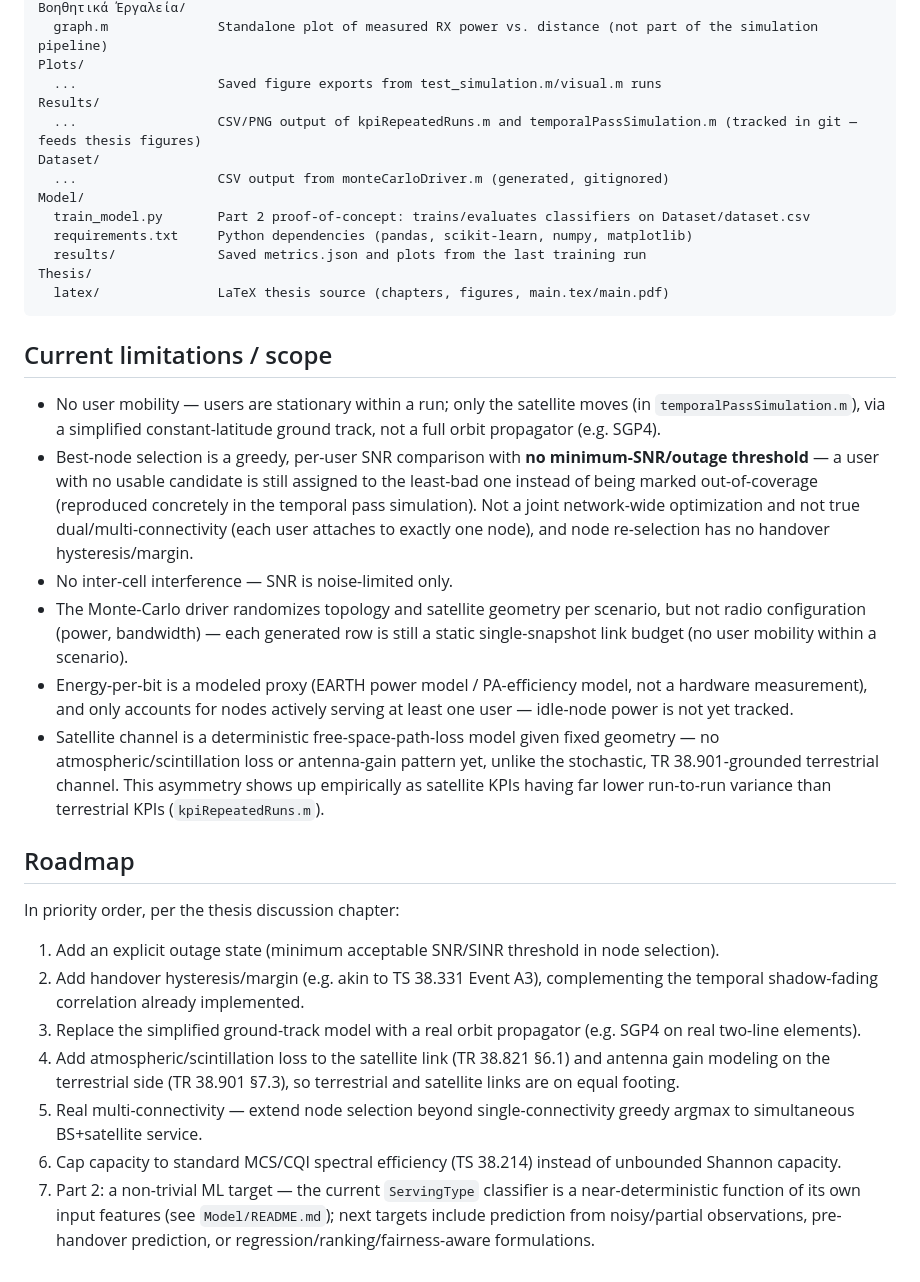
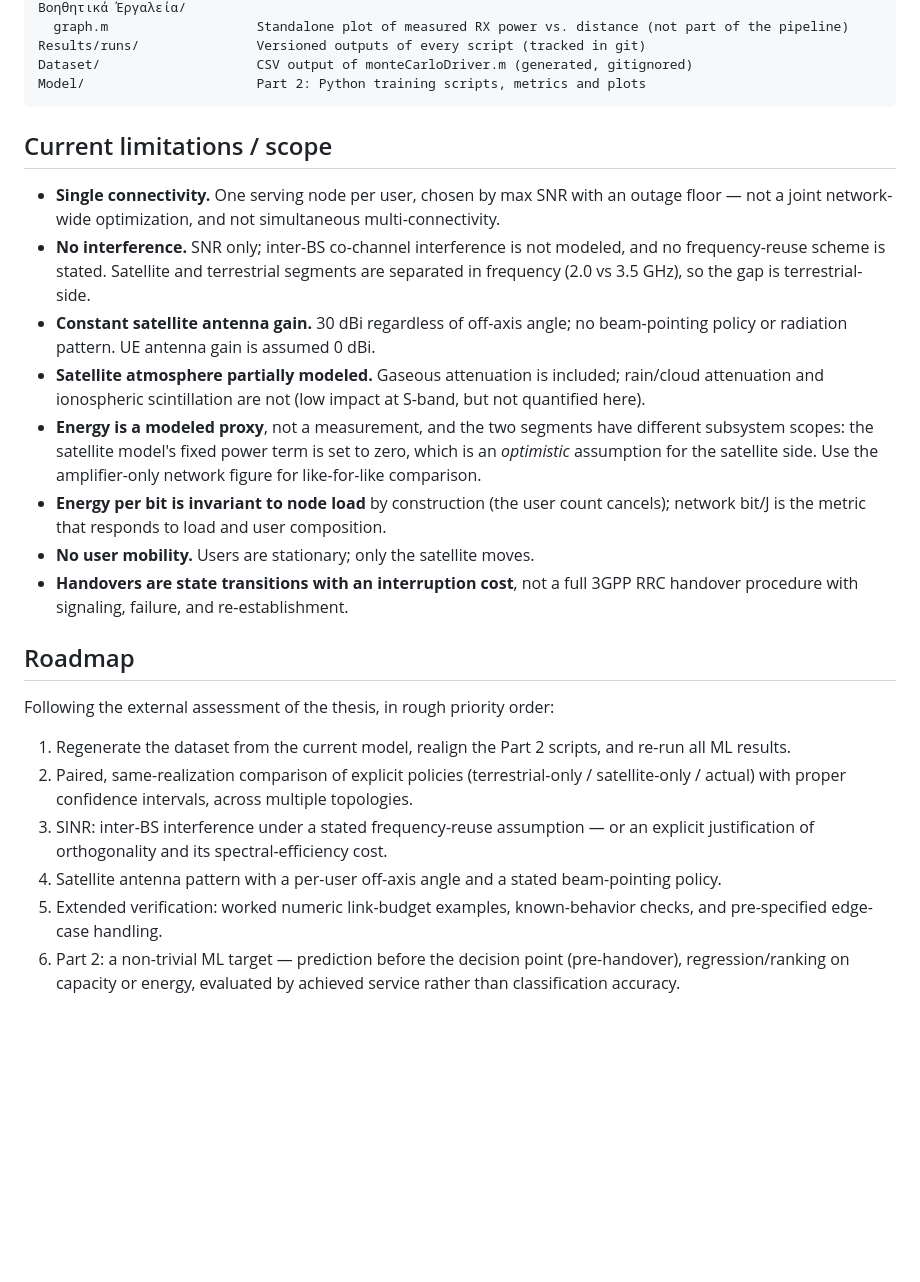
Before and after one commit to Georgezach24/MC-ISTNs, a Markdown page: README.md, the part around one of its changes. Drawn GitHub-style; blank space fills up the shorter version.

````diff
--- a/README.md
+++ b/README.md
@@ -93,36 +127,28 @@ PROD/
 Βοηθητικά Έργαλεία/
-  graph.m              Standalone plot of measured RX power vs. distance (not part of the simulation pipeline)
-Plots/
-  ...                  Saved figure exports from test_simulation.m/visual.m runs
-Results/
-  ...                  CSV/PNG output of kpiRepeatedRuns.m and temporalPassSimulation.m (tracked in git — feeds thesis figures)
-Dataset/
-  ...                  CSV output from monteCarloDriver.m (generated, gitignored)
-Model/
-  train_model.py       Part 2 proof-of-concept: trains/evaluates classifiers on Dataset/dataset.csv
-  requirements.txt     Python dependencies (pandas, scikit-learn, numpy, matplotlib)
-  results/             Saved metrics.json and plots from the last training run
-Thesis/
-  latex/               LaTeX thesis source (chapters, figures, main.tex/main.pdf)
+  graph.m                   Standalone plot of measured RX power vs. distance (not part of the pipeline)
+Results/runs/               Versioned outputs of every script (tracked in git)
+Dataset/                    CSV output of monteCarloDriver.m (generated, gitignored)
+Model/                      Part 2: Python training scripts, metrics and plots
 ```
 
 ## Current limitations / scope
 
-- No user mobility — users are stationary within a run; only the satellite moves (in `temporalPassSimulation.m`), via a simplified constant-latitude ground track, not a full orbit propagator (e.g. SGP4).
-- Best-node selection is a greedy, per-user SNR comparison with **no minimum-SNR/outage threshold** — a user with no usable candidate is still assigned to the least-bad one instead of being marked out-of-coverage (reproduced concretely in the temporal pass simulation). Not a joint network-wide optimization and not true dual/multi-connectivity (each user attaches to exactly one node), and node re-selection has no handover hysteresis/margin.
-- No inter-cell interference — SNR is noise-limited only.
-- The Monte-Carlo driver randomizes topology and satellite geometry per scenario, but not radio configuration (power, bandwidth) — each generated row is still a static single-snapshot link budget (no user mobility within a scenario).
-- Energy-per-bit is a modeled proxy (EARTH power model / PA-efficiency model, not a hardware measurement), and only accounts for nodes actively serving at least one user — idle-node power is not yet tracked.
-- Satellite channel is a deterministic free-space-path-loss model given fixed geometry — no atmospheric/scintillation loss or antenna-gain pattern yet, unlike the stochastic, TR 38.901-grounded terrestrial channel. This asymmetry shows up empirically as satellite KPIs having far lower run-to-run variance than terrestrial KPIs (`kpiRepeatedRuns.m`).
+- **Single connectivity.** One serving node per user, chosen by max SNR with an outage floor — not a joint network-wide optimization, and not simultaneous multi-connectivity.
+- **No interference.** SNR only; inter-BS co-channel interference is not modeled, and no frequency-reuse scheme is stated. Satellite and terrestrial segments are separated in frequency (2.0 vs 3.5 GHz), so the gap is terrestrial-side.
+- **Constant satellite antenna gain.** 30 dBi regardless of off-axis angle; no beam-pointing policy or radiation pattern. UE antenna gain is assumed 0 dBi.
+- **Satellite atmosphere partially modeled.** Gaseous attenuation is included; rain/cloud attenuation and ionospheric scintillation are not (low impact at S-band, but not quantified here).
+- **Energy is a modeled proxy**, not a measurement, and the two segments have different subsystem scopes: the satellite model's fixed power term is set to zero, which is an *optimistic* assumption for the satellite side. Use the amplifier-only network figure for like-for-like comparison.
+- **Energy per bit is invariant to node load** by construction (the user count cancels); network bit/J is the metric that responds to load and user composition.
+- **No user mobility.** Users are stationary; only the satellite moves.
+- **Handovers are state transitions with an interruption cost**, not a full 3GPP RRC handover procedure with signaling, failure, and re-establishment.
 
 ## Roadmap
 
-In priority order, per the thesis discussion chapter:
+Following the external assessment of the thesis, in rough priority order:
 
-1. Add an explicit outage state (minimum acceptable SNR/SINR threshold in node selection).
-2. Add handover hysteresis/margin (e.g. akin to TS 38.331 Event A3), complementing the temporal shadow-fading correlation already implemented.
-3. Replace the simplified ground-track model with a real orbit propagator (e.g. SGP4 on real two-line elements).
-4. Add atmospheric/scintillation loss to the satellite link (TR 38.821 §6.1) and antenna gain modeling on the terrestrial side (TR 38.901 §7.3), so terrestrial and satellite links are on equal footing.
-5. Real multi-connectivity — extend node selection beyond single-connectivity greedy argmax to simultaneous BS+satellite service.
-6. Cap capacity to standard MCS/CQI spectral efficiency (TS 38.214) instead of unbounded Shannon capacity.
-7. Part 2: a non-trivial ML target — the current `ServingType` classifier is a near-deterministic function of its own input features (see `Model/README.md`); next targets include prediction from noisy/partial observations, pre-handover prediction, or regression/ranking/fairness-aware formulations.
+1. Regenerate the dataset from the current model, realign the Part 2 scripts, and re-run all ML results.
+2. Paired, same-realization comparison of explicit policies (terrestrial-only / satellite-only / actual) with proper confidence intervals, across multiple topologies.
+3. SINR: inter-BS interference under a stated frequency-reuse assumption — or an explicit justification of orthogonality and its spectral-efficiency cost.
+4. Satellite antenna pattern with a per-user off-axis angle and a stated beam-pointing policy.
+5. Extended verification: worked numeric link-budget examples, known-behavior checks, and pre-specified edge-case handling.
+6. Part 2: a non-trivial ML target — prediction before the decision point (pre-handover), regression/ranking on capacity or energy, evaluated by achieved service rather than classification accuracy.
````
Also changed, not shown: other parts of README.md (+83 -49 lines).
